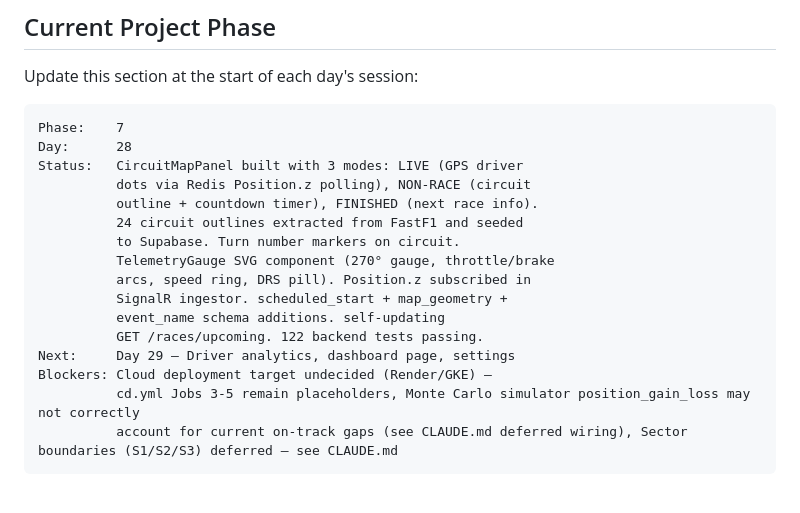
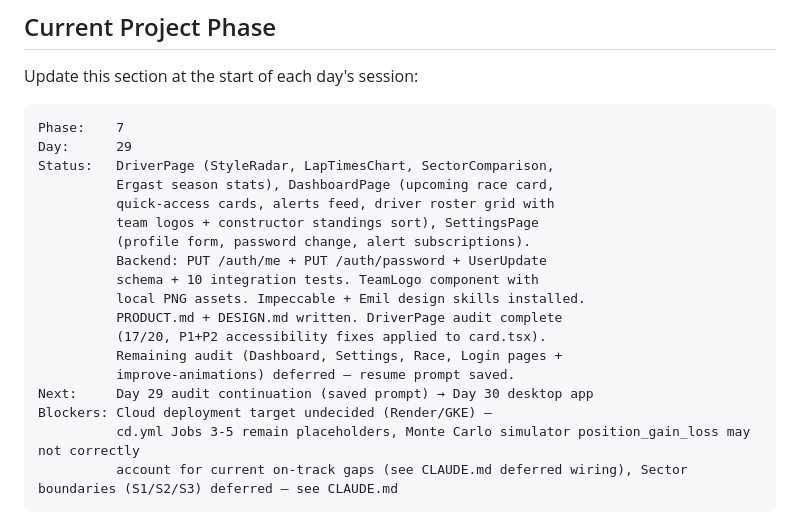
Before and after one commit to ArhaanAli04/f1-strategy-engine, a Markdown page: CLAUDE.md, the part around the change. GitHub-like rendering; blank space fills up the shorter version.

Commit message:
update: phase tracker after Day 29

````diff
--- a/CLAUDE.md
+++ b/CLAUDE.md
@@ -401,18 +401,20 @@ Update this section at the start of each day's session:
 
 ```
 Phase:    7
-Day:      28
-Status:   CircuitMapPanel built with 3 modes: LIVE (GPS driver
-          dots via Redis Position.z polling), NON-RACE (circuit
-          outline + countdown timer), FINISHED (next race info).
-          24 circuit outlines extracted from FastF1 and seeded
-          to Supabase. Turn number markers on circuit.
-          TelemetryGauge SVG component (270° gauge, throttle/brake
-          arcs, speed ring, DRS pill). Position.z subscribed in
-          SignalR ingestor. scheduled_start + map_geometry +
-          event_name schema additions. self-updating
-          GET /races/upcoming. 122 backend tests passing.
-Next:     Day 29 — Driver analytics, dashboard page, settings
+Day:      29
+Status:   DriverPage (StyleRadar, LapTimesChart, SectorComparison,
+          Ergast season stats), DashboardPage (upcoming race card,
+          quick-access cards, alerts feed, driver roster grid with
+          team logos + constructor standings sort), SettingsPage
+          (profile form, password change, alert subscriptions).
+          Backend: PUT /auth/me + PUT /auth/password + UserUpdate
+          schema + 10 integration tests. TeamLogo component with
+          local PNG assets. Impeccable + Emil design skills installed.
+          PRODUCT.md + DESIGN.md written. DriverPage audit complete
+          (17/20, P1+P2 accessibility fixes applied to card.tsx).
+          Remaining audit (Dashboard, Settings, Race, Login pages +
+          improve-animations) deferred — resume prompt saved.
+Next:     Day 29 audit continuation (saved prompt) → Day 30 desktop app
 Blockers: Cloud deployment target undecided (Render/GKE) —
           cd.yml Jobs 3-5 remain placeholders, Monte Carlo simulator position_gain_loss may not correctly
           account for current on-track gaps (see CLAUDE.md deferred wiring), Sector boundaries (S1/S2/S3) deferred — see CLAUDE.md
````
